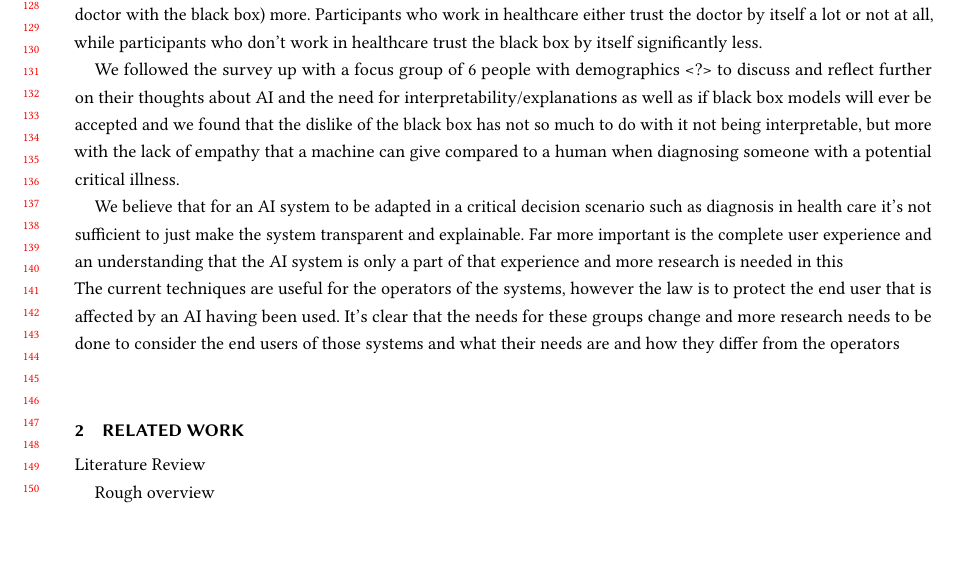
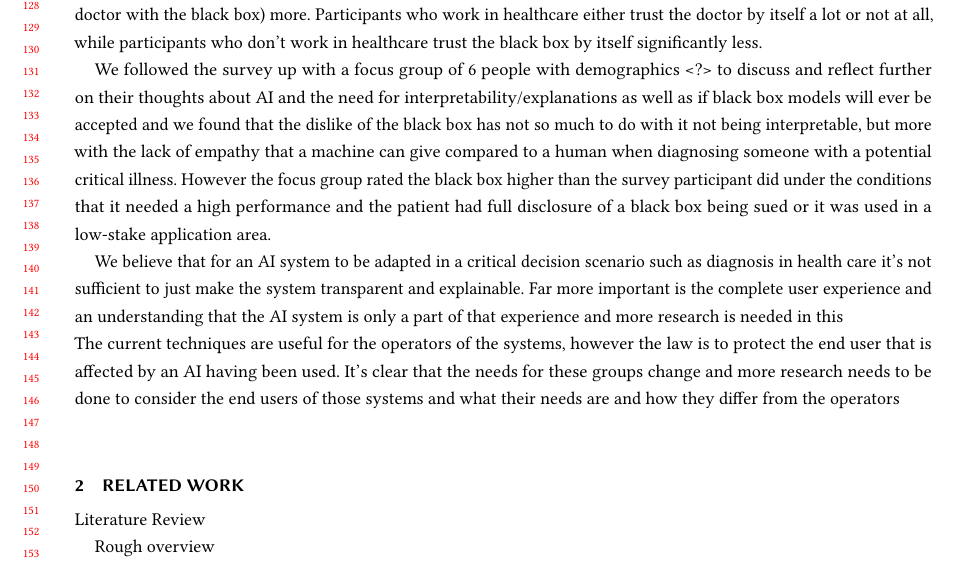
Before and after one commit to isabelladegen/Interaction-Design-Project, a LaTeX paper (elf.tex): part of page 3 of 18, cut so that both start at the same text, the shorter picture padded with empty space. Compiled offline with pdfLaTeX.

Commit message:
Updated results

```diff
--- a/elf.tex
+++ b/elf.tex
@@ -280,7 +280,7 @@ In this study we’re focusing on the opinions of people who are affected by the
 
 For each of these scenarios the participants were told how often the doctor and AI system make the correct diagnosis (aka performance) and how much the doctor knew about why the AI system made its decision (aka interpretability of the system). The participants were asked to express how much they would trust to be diagnosed by that setup by selecting a number from 1-10. We furthermore collected demographic information about the participants, namely if they are working in healthcare or not, how much experience and knowledge they have about AI as well as how frequently they are making high-stakes decisions (life-altering decisions). The scenarios were designed in such a way that the doctor and glass box had the same performance of 85 correct diagnoses out of 100 while the black box had a significantly better performance of 95 correct diagnoses out of 100. We analysed the responses with regards to which scenario was trusted the most respectively least and how this changed depending on the participants demographic. We found that overall scenario 4 (the black box on its own) was the least trusted scenario and scenario 2 (the doctor working together with the glass box) was the most trusted scenario. Scenario 1 (the doctor on their own) surprisingly was the second least trusted scenario, while it was at the same time second most trusted scenario. Scenario 3 (the doctor working with the black box) gained significantly more trust than scenario 4 (the black box on its own). The three demographic aspects did not change this other than for the participants that reported making frequent high stakes decisions, they gave the doctor by themselves the least trust. Furthermore, participants with medium and high AI expertise trust scenario 3 (the doctor with the black box) more. Participants who work in healthcare either trust the doctor by itself a lot or not at all, while participants who don’t work in healthcare trust the black box by itself significantly less.
 
-We followed the survey up with a focus group of 6 people with demographics <?> to discuss and reflect further on their thoughts about AI and the need for interpretability/explanations as well as if black box models will ever be accepted and we found that the dislike of the black box has not so much to do with it not being interpretable, but more with the lack of empathy that a machine can give compared to a human when diagnosing someone with a potential critical illness.
+We followed the survey up with a focus group of 6 people with demographics <?> to discuss and reflect further on their thoughts about AI and the need for interpretability/explanations as well as if black box models will ever be accepted and we found that the dislike of the black box has not so much to do with it not being interpretable, but more with the lack of empathy that a machine can give compared to a human when diagnosing someone with a potential critical illness. However the focus group rated the black box higher than the survey participant did under the conditions that it needed a high performance and the patient had full disclosure of a black box being sued or it was used in a low-stake application area.
 
 
 %Why relevant: what new worlds does our research do: design with all demographics in mind, different branches of explainability. Present information that can be used to design better AI systems for healthcare needs. Encourage more user driven explainable AI with the demographics we find
```
